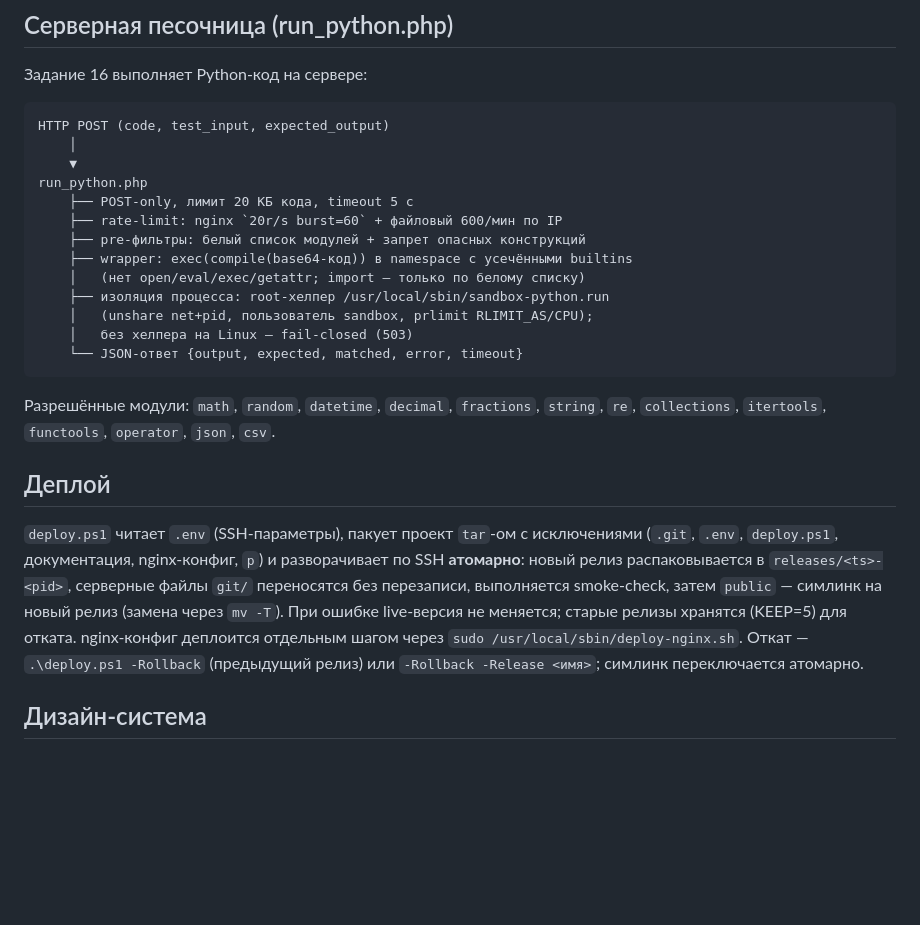
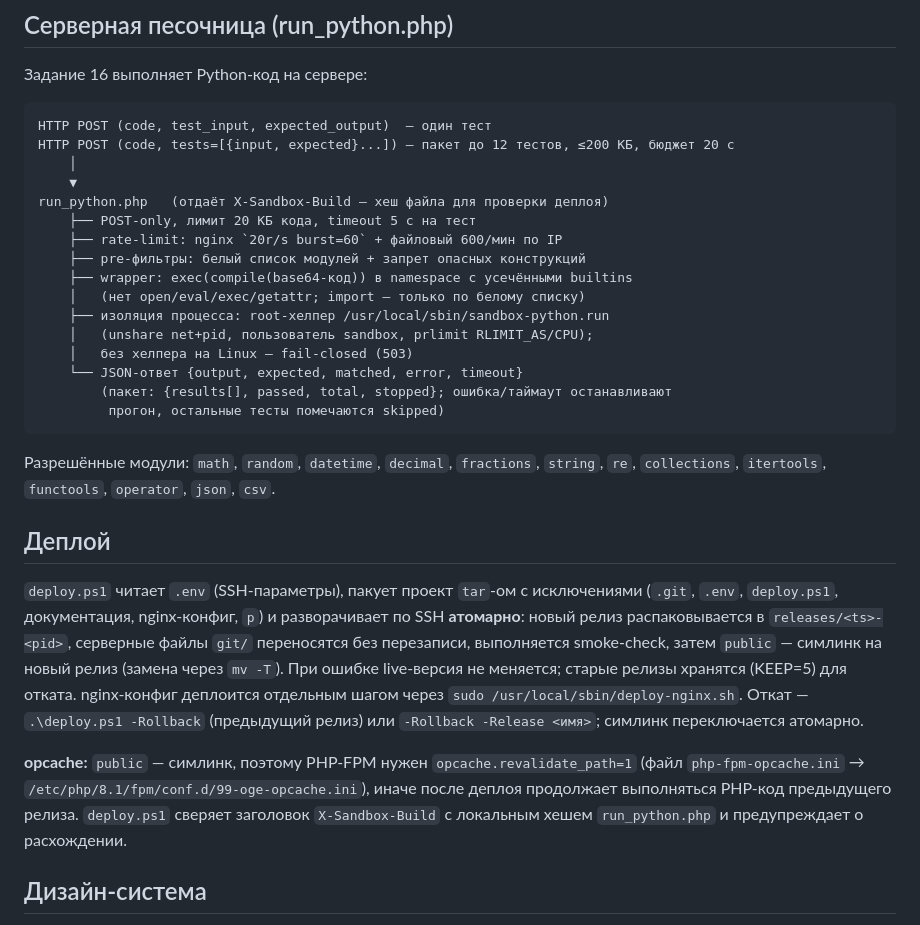
Before and after one commit to BesuglovS/oge-web, a Markdown page: ARCHITECTURE.md, the part around the change. Drawn GitHub-style; blank space fills up the shorter version.

````diff
--- a/ARCHITECTURE.md
+++ b/ARCHITECTURE.md
@@ -98,11 +98,12 @@ oge.html (навигация + прогресс)
 Задание 16 выполняет Python-код на сервере:
 
 ```
-HTTP POST (code, test_input, expected_output)
+HTTP POST (code, test_input, expected_output)  — один тест
+HTTP POST (code, tests=[{input, expected}...]) — пакет до 12 тестов, ≤200 КБ, бюджет 20 с
     │
     ▼
-run_python.php
-    ├── POST-only, лимит 20 КБ кода, timeout 5 с
+run_python.php   (отдаёт X-Sandbox-Build — хеш файла для проверки деплоя)
+    ├── POST-only, лимит 20 КБ кода, timeout 5 с на тест
     ├── rate-limit: nginx `20r/s burst=60` + файловый 600/мин по IP
     ├── pre-фильтры: белый список модулей + запрет опасных конструкций
     ├── wrapper: exec(compile(base64-код)) в namespace с усечёнными builtins
@@ -111,6 +112,8 @@ run_python.php
     │   (unshare net+pid, пользователь sandbox, prlimit RLIMIT_AS/CPU);
     │   без хелпера на Linux — fail-closed (503)
     └── JSON-ответ {output, expected, matched, error, timeout}
+        (пакет: {results[], passed, total, stopped}; ошибка/таймаут останавливают
+         прогон, остальные тесты помечаются skipped)
 ```
 
 Разрешённые модули: `math`, `random`, `datetime`, `decimal`, `fractions`,
@@ -130,6 +133,13 @@ run_python.php
 (предыдущий релиз) или `-Rollback -Release <имя>`; симлинк переключается
 атомарно.
 
+**opcache:** `public` — симлинк, поэтому PHP-FPM нужен
+`opcache.revalidate_path=1` (файл `php-fpm-opcache.ini` →
+`/etc/php/8.1/fpm/conf.d/99-oge-opcache.ini`), иначе после деплоя продолжает
+выполняться PHP-код предыдущего релиза. `deploy.ps1` сверяет заголовок
+`X-Sandbox-Build` с локальным хешем `run_python.php` и предупреждает о
+расхождении.
+
 ## Дизайн-система
 
 Стили страниц — `assets/styles.css`; токены `--na-*` заданы inline в
````
Also changed, not shown: README.md (+17 -10 lines).
